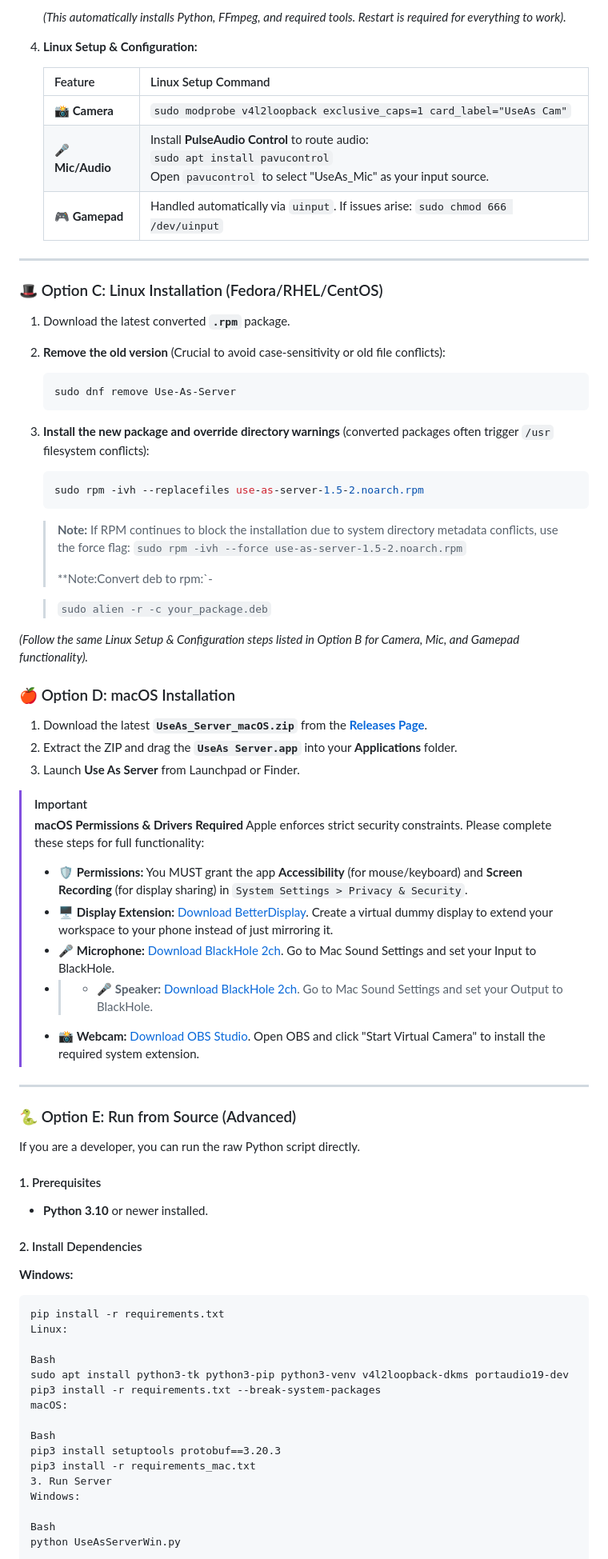
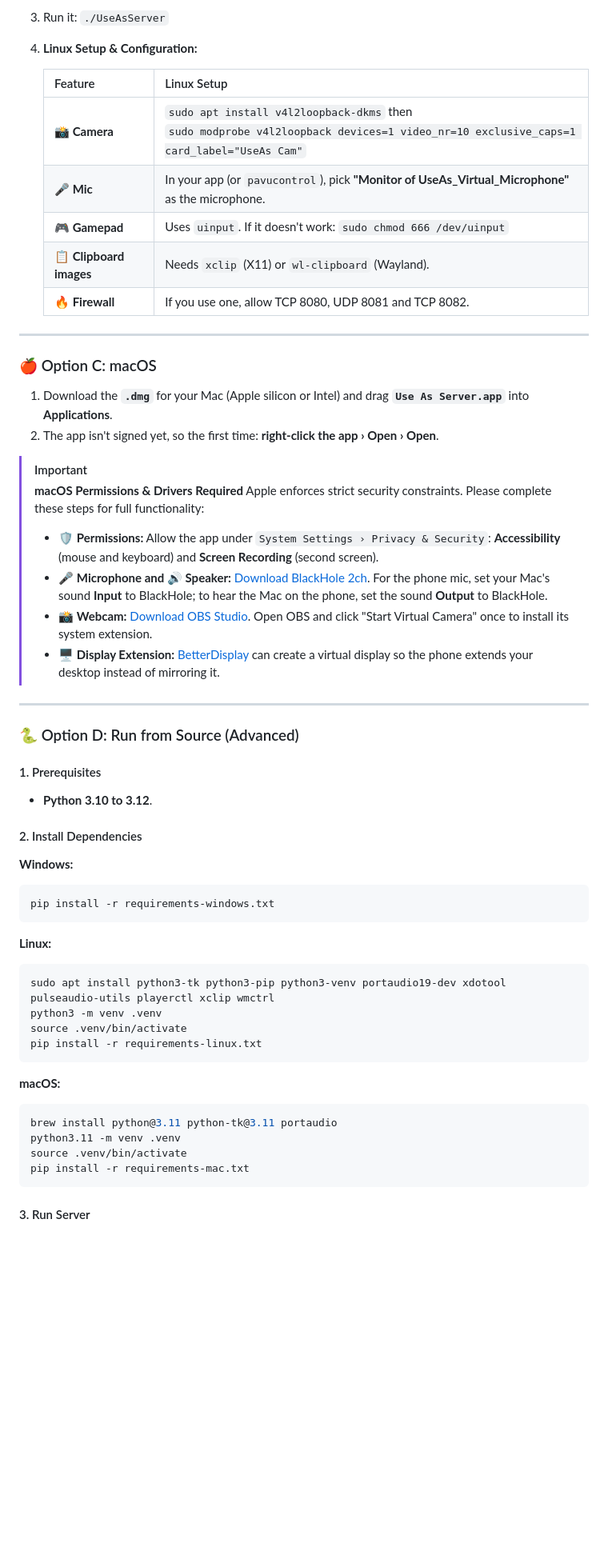
Before and after one commit to manjeetdeswal/Use-As-Server, a Markdown page: README.md, the part around one of its changes. Shown at 80% size. Drawn GitHub-style; blank space fills up the shorter version.

````diff
--- a/README.md
+++ b/README.md
@@ -79,78 +94,60 @@ You can install the server using the compiled installers below or run it from th
     ```
-    *(This automatically installs Python, FFmpeg, and required tools. Restart is required for everything to work).*
+3.  Run it: `./UseAsServer`
 
 4.  **Linux Setup & Configuration:**
 
-    | Feature | Linux Setup Command |
+    | Feature | Linux Setup |
     | :--- | :--- |
-    | **📸 Camera** | `sudo modprobe v4l2loopback exclusive_caps=1 card_label="UseAs Cam"` |
-    | **🎤 Mic/Audio** | Install **PulseAudio Control** to route audio:<br>`sudo apt install pavucontrol`<br>Open `pavucontrol` to select "UseAs_Mic" as your input source. |
-    | **🎮 Gamepad** | Handled automatically via `uinput`. If issues arise: `sudo chmod 666 /dev/uinput` |
+    | **📸 Camera** | `sudo apt install v4l2loopback-dkms` then<br>`sudo modprobe v4l2loopback devices=1 video_nr=10 exclusive_caps=1 card_label="UseAs Cam"` |
+    | **🎤 Mic** | In your app (or `pavucontrol`), pick **"Monitor of UseAs_Virtual_Microphone"** as the microphone. |
+    | **🎮 Gamepad** | Uses `uinput`. If it doesn't work: `sudo chmod 666 /dev/uinput` |
+    | **📋 Clipboard images** | Needs `xclip` (X11) or `wl-clipboard` (Wayland). |
+    | **🔥 Firewall** | If you use one, allow TCP 8080, UDP 8081 and TCP 8082. |
 
 ---
 
-### 🎩 Option C: Linux Installation (Fedora/RHEL/CentOS)
+### 🍎 Option C: macOS
 
-1.  Download the latest converted **`.rpm`** package.
-2.  **Remove the old version** (Crucial to avoid case-sensitivity or old file conflicts):
-    ```bash
-    sudo dnf remove Use-As-Server
-    ```
-3.  **Install the new package and override directory warnings** (converted packages often trigger `/usr` filesystem conflicts):
-    ```bash
-    sudo rpm -ivh --replacefiles use-as-server-1.5-2.noarch.rpm
-    ```
-    > **Note:** If RPM continues to block the installation due to system directory metadata conflicts, use the force flag:
-    > `sudo rpm -ivh --force use-as-server-1.5-2.noarch.rpm`
-    >
-    > **Note:Convert deb to rpm:`-
-
-    > `sudo alien -r -c your_package.deb`
-
-*(Follow the same Linux Setup & Configuration steps listed in Option B for Camera, Mic, and Gamepad functionality).*
-
-### 🍎 Option D: macOS Installation
-
-1.  Download the latest **`UseAs_Server_macOS.zip`** from the [**Releases Page**](https://github.com/manjeetdeswal/Use-As-Server/releases).
-2.  Extract the ZIP and drag the **`UseAs Server.app`** into your **Applications** folder.
-3.  Launch **Use As Server** from Launchpad or Finder.
+1.  Download the **`.dmg`** for your Mac (Apple silicon or Intel) and drag **`Use As Server.app`** into **Applications**.
+2.  The app isn't signed yet, so the first time: **right-click the app › Open › Open**.
 
 > [!IMPORTANT]
 > **macOS Permissions & Drivers Required**
 > Apple enforces strict security constraints. Please complete these steps for full functionality:
-> * 🛡️ **Permissions:** You MUST grant the app **Accessibility** (for mouse/keyboard) and **Screen Recording** (for display sharing) in `System Settings > Privacy & Security`.
-> * 🖥️ **Display Extension:** [Download BetterDisplay](https://github.com/waydabber/BetterDisplay). Create a virtual dummy display to extend your workspace to your phone instead of just mirroring it.
-> * 🎤 **Microphone:** [Download BlackHole 2ch](https://existential.audio/blackhole/). Go to Mac Sound Settings and set your Input to BlackHole.
-> * > * 🎤 **Speaker:** [Download BlackHole 2ch](https://existential.audio/blackhole/). Go to Mac Sound Settings and set your Output to BlackHole.
-> * 📸 **Webcam:** [Download OBS Studio](https://obsproject.com/). Open OBS and click "Start Virtual Camera" to install the required system extension.
+> * 🛡️ **Permissions:** Allow the app under `System Settings › Privacy & Security`: **Accessibility** (mouse and keyboard) and **Screen Recording** (second screen).
+> * 🎤 **Microphone and 🔊 Speaker:** [Download BlackHole 2ch](https://existential.audio/blackhole/). For the phone mic, set your Mac's sound **Input** to BlackHole; to hear the Mac on the phone, set the sound **Output** to BlackHole.
+> * 📸 **Webcam:** [Download OBS Studio](https://obsproject.com/). Open OBS and click "Start Virtual Camera" once to install its system extension.
+> * 🖥️ **Display Extension:** [BetterDisplay](https://github.com/waydabber/BetterDisplay) can create a virtual display so the phone extends your desktop instead of mirroring it.
 
 ---
 
-### 🐍 Option E: Run from Source (Advanced)
-
-If you are a developer, you can run the raw Python script directly.
+### 🐍 Option D: Run from Source (Advanced)
 
 #### 1. Prerequisites
-* **Python 3.10** or newer installed.
+* **Python 3.10 to 3.12**.
 
 #### 2. Install Dependencies
 
 **Windows:**
 ```cmd
-pip install -r requirements.txt
-Linux:
+pip install -r requirements-windows.txt
+```
 
-Bash
-sudo apt install python3-tk python3-pip python3-venv v4l2loopback-dkms portaudio19-dev
-pip3 install -r requirements.txt --break-system-packages
-macOS:
+**Linux:**
+```bash
+sudo apt install python3-tk python3-pip python3-venv portaudio19-dev xdotool pulseaudio-utils playerctl xclip wmctrl
+python3 -m venv .venv
+source .venv/bin/activate
+pip install -r requirements-linux.txt
+```
 
-Bash
-pip3 install setuptools protobuf==3.20.3
-pip3 install -r requirements_mac.txt
-3. Run Server
-Windows:
+**macOS:**
+```bash
+brew install python@3.11 python-tk@3.11 portaudio
+python3.11 -m venv .venv
+source .venv/bin/activate
+pip install -r requirements-mac.txt
+```
 
-Bash
-python UseAsServerWin.py
+#### 3. Run Server
 
````
Also changed, not shown: other parts of README.md (+56 -36 lines).
